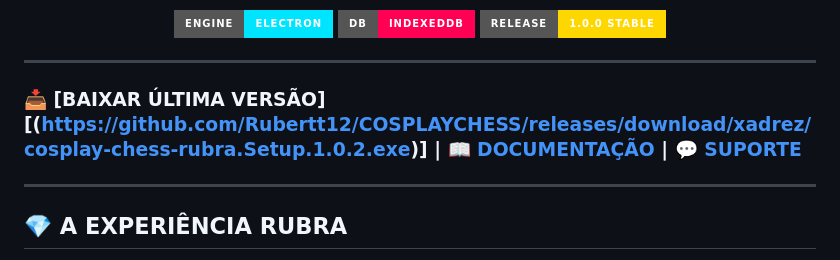
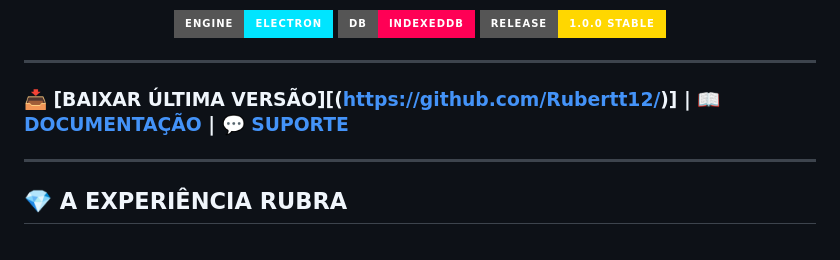
Before and after one commit to Rubertt12/COSPLAYCHESS, a Markdown page: README.md, the part around the change. GitHub-like rendering; badges without logos.

Commit message:
Update download link in README.md

```diff
--- a/README.md
+++ b/README.md
@@ -17,7 +17,7 @@
 
 ---
 
-### 📥 [BAIXAR ÚLTIMA VERSÃO][(https://github.com/Rubertt12/COSPLAYCHESS/releases/download/xadrez/cosplay-chess-rubra.Setup.1.0.2.exe)] | 📖 [DOCUMENTAÇÃO](#) | 💬 [SUPORTE](#)
+### 📥 [BAIXAR ÚLTIMA VERSÃO][(https://github.com/Rubertt12/)] | 📖 [DOCUMENTAÇÃO](#) | 💬 [SUPORTE](#)
 
 ---
 
```
